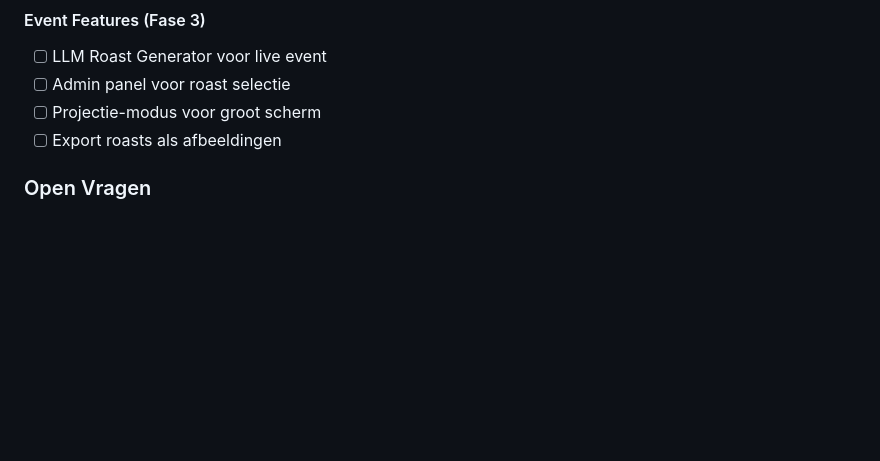
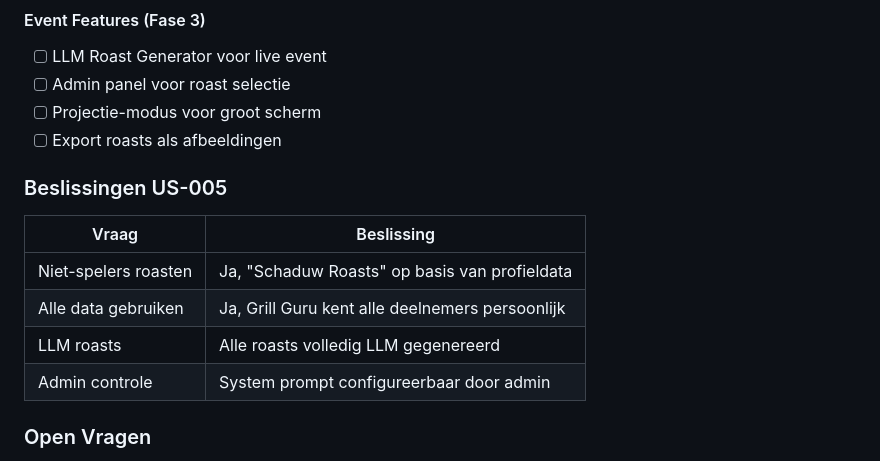
Before and after one commit to ApexChef/Bovenkamer-events, a Markdown page: docs/USER_STORIES.md, the part around one of its changes. Rendered like a GitHub page; blank space fills up the shorter version.

```diff
--- a/docs/USER_STORIES.md
+++ b/docs/USER_STORIES.md
@@ -524,6 +632,15 @@ CREATE INDEX idx_game_scores_leaderboard ON game_scores(game_type, score DESC);
 - [ ] Projectie-modus voor groot scherm
 - [ ] Export roasts als afbeeldingen
 
+### Beslissingen US-005
+
+| Vraag | Beslissing |
+|-------|------------|
+| Niet-spelers roasten | Ja, "Schaduw Roasts" op basis van profieldata |
+| Alle data gebruiken | Ja, Grill Guru kent alle deelnemers persoonlijk |
+| LLM roasts | Alle roasts volledig LLM gegenereerd |
+| Admin controle | System prompt configureerbaar door admin |
+
 ### Open Vragen
 
 1. **Grill Guru stem**: Moet er ook audio zijn, of alleen tekst?
```
Also changed, not shown: other parts of docs/USER_STORIES.md (+128 -20 lines).
